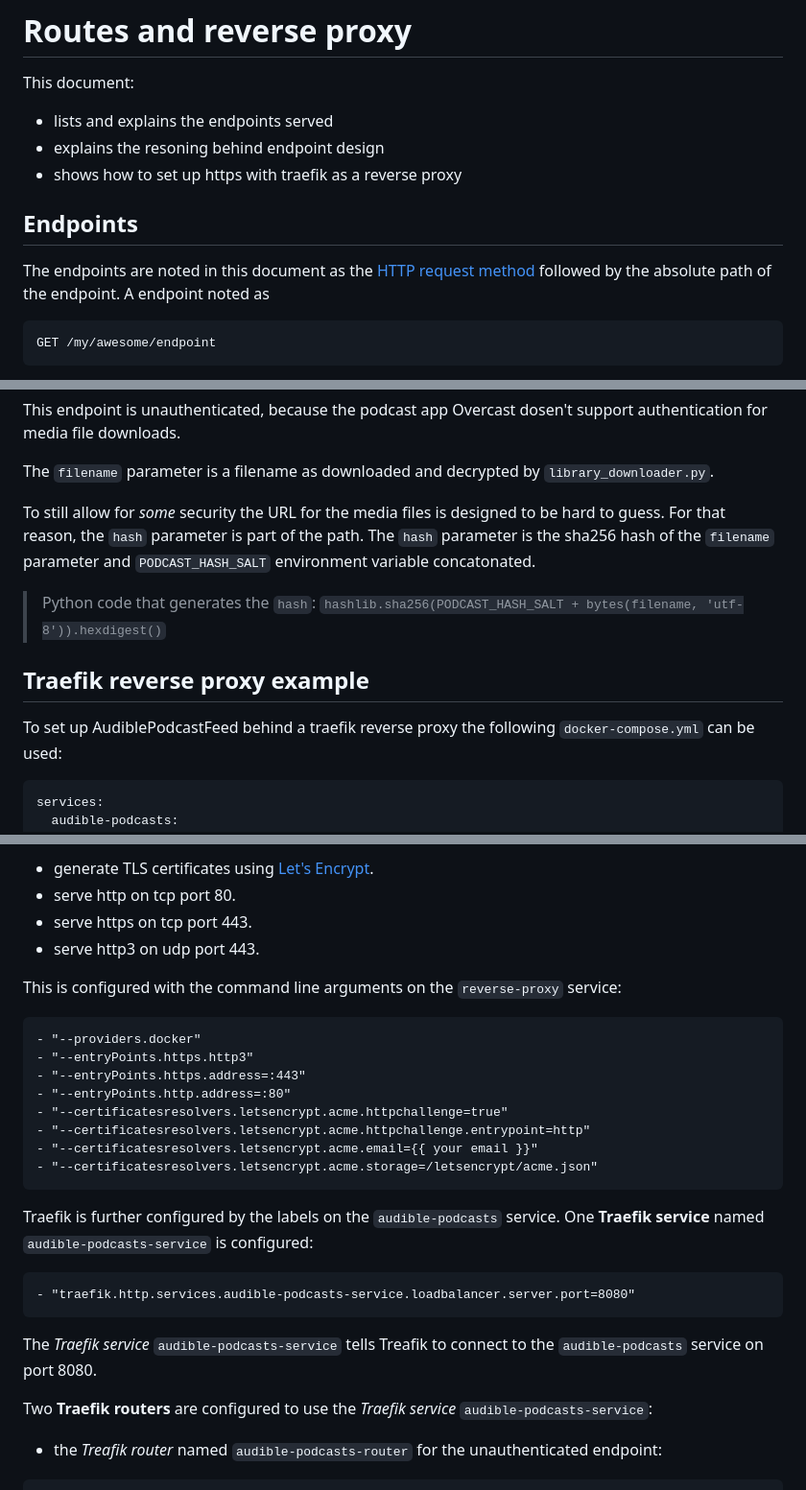
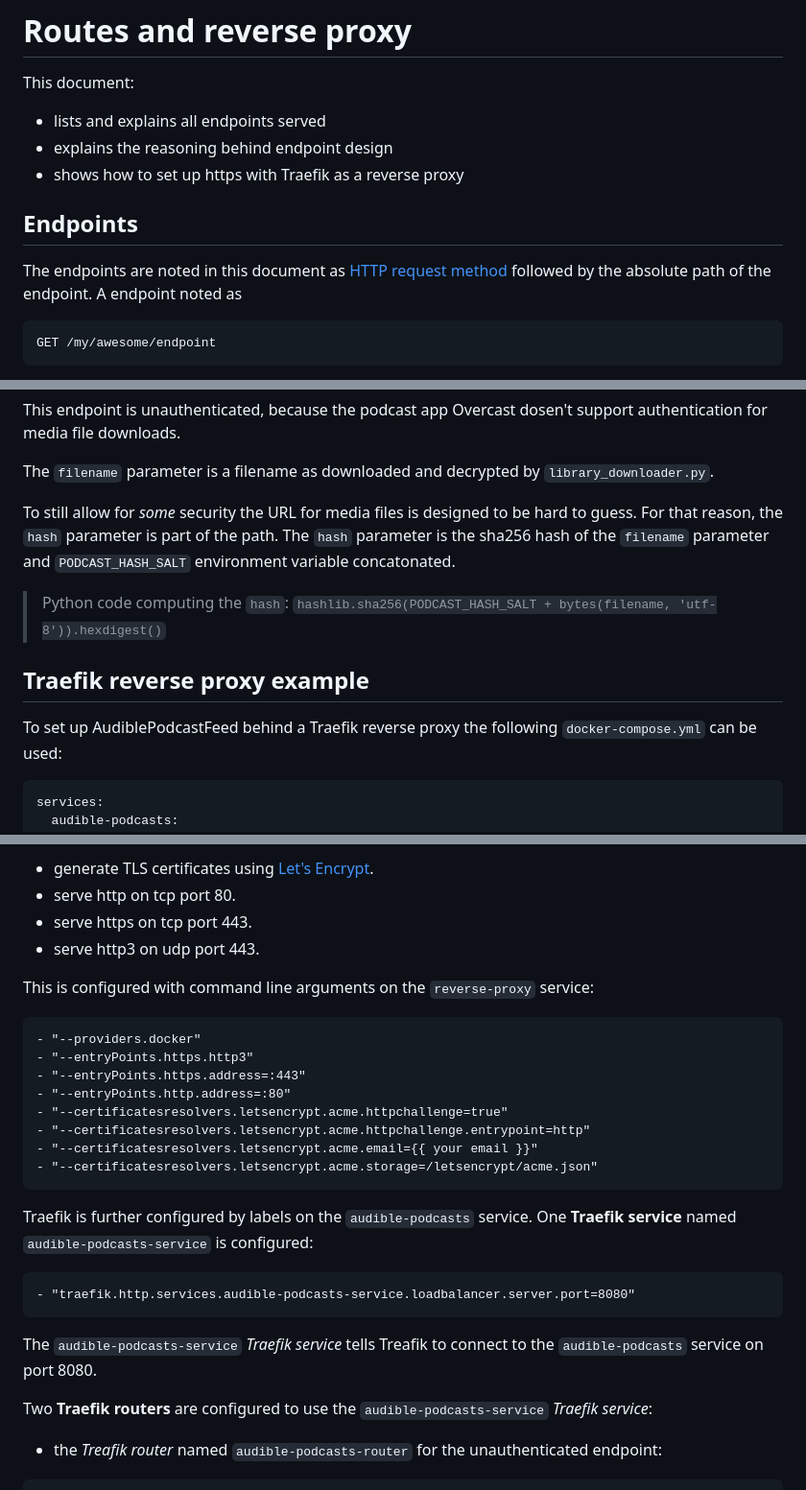
Before and after one commit to usbpc/AudiblePodcastFeed, a Markdown page: docs/REVERSE_PROXY.md, 3 parts joined by grey strips. Shown: that part at 96% size. Rendered like a GitHub page.

Commit message:
Small formatting and readability improvements

````diff
--- a/docs/REVERSE_PROXY.md
+++ b/docs/REVERSE_PROXY.md
@@ -1,11 +1,11 @@
 # Routes and reverse proxy
 This document:
-* lists and explains the endpoints served
-* explains the resoning behind endpoint design
-* shows how to set up https with traefik as a reverse proxy
+* lists and explains all endpoints served
+* explains the reasoning behind endpoint design
+* shows how to set up https with Traefik as a reverse proxy
 
 ## Endpoints
-The endpoints are noted in this document as the [HTTP request method](https://developer.mozilla.org/en-US/docs/Web/HTTP/Reference/Methods)
+The endpoints are noted in this document as [HTTP request method](https://developer.mozilla.org/en-US/docs/Web/HTTP/Reference/Methods)
 followed by the absolute path of the endpoint. A endpoint noted as
 ```
 GET /my/awesome/endpoint
@@ -59,16 +59,16 @@ support authentication for media file downloads.
 The `filename` parameter is a filename as downloaded and decrypted by
 `library_downloader.py`.
 
-To still allow for *some* security the URL for the media files is designed to
-be hard to guess. For that reason, the `hash` parameter is part of the path.
-The  `hash` parameter is the sha256 hash of the  `filename` parameter and
+To still allow for *some* security the URL for media files is designed to be
+hard to guess. For that reason, the `hash` parameter is part of the path.
+The `hash` parameter is the sha256 hash of the `filename` parameter and
 `PODCAST_HASH_SALT` environment variable concatonated.
-> Python code that generates the `hash`:
+> Python code computing the `hash`:
 > `hashlib.sha256(PODCAST_HASH_SALT + bytes(filename, 'utf-8')).hexdigest()`
 
 ## Traefik reverse proxy example
 
-To set up AudiblePodcastFeed behind a traefik reverse proxy the following
+To set up AudiblePodcastFeed behind a Traefik reverse proxy the following
 `docker-compose.yml` can be used:
 
 ```yaml
@@ -151,7 +151,7 @@ reverse proxy software. Traefik is configured to
 * serve https on tcp port 443.
 * serve http3 on udp port 443.
 
-This is configured with the command line arguments on the `reverse-proxy` service:
+This is configured with command line arguments on the `reverse-proxy` service:
 ```
 - "--providers.docker"
 - "--entryPoints.https.http3"
@@ -163,16 +163,16 @@ This is configured with the command line arguments on the `reverse-proxy` servic
 - "--certificatesresolvers.letsencrypt.acme.storage=/letsencrypt/acme.json"
 ```
 
-Traefik is further configured by the labels on the `audible-podcasts` service.
+Traefik is further configured by labels on the `audible-podcasts` service.
 One **Traefik service** named `audible-podcasts-service` is configured:
 ```
 - "traefik.http.services.audible-podcasts-service.loadbalancer.server.port=8080"
 ```
-The *Traefik service* `audible-podcasts-service` tells Treafik to connect to the
+The `audible-podcasts-service` *Traefik service* tells Treafik to connect to the
 `audible-podcasts` service on port 8080.
 
-Two **Traefik routers** are configured to use the *Traefik service*
-`audible-podcasts-service`:
+Two **Traefik routers** are configured to use the `audible-podcasts-service`
+*Traefik service*:
 * the *Treafik router* named `audible-podcasts-router` for the
 unauthenticated endpoint:
 ```
````
Also changed, not shown: other parts of docs/REVERSE_PROXY.md (+6 -6 lines), README.md (+2 -2 lines).
